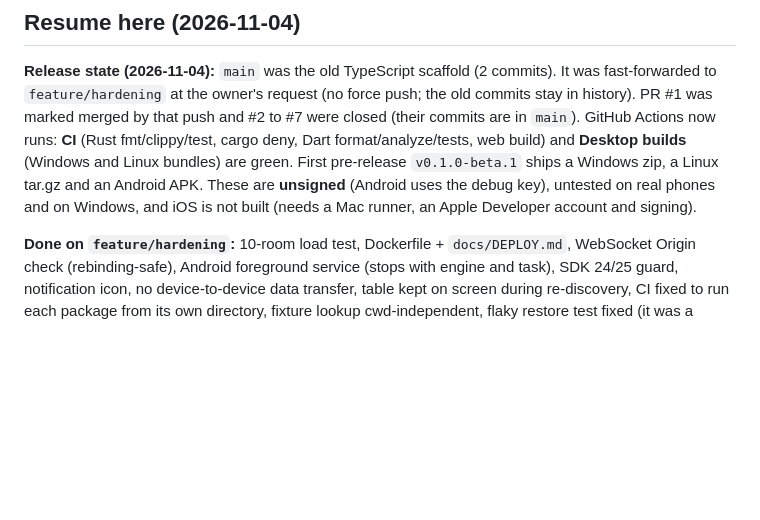
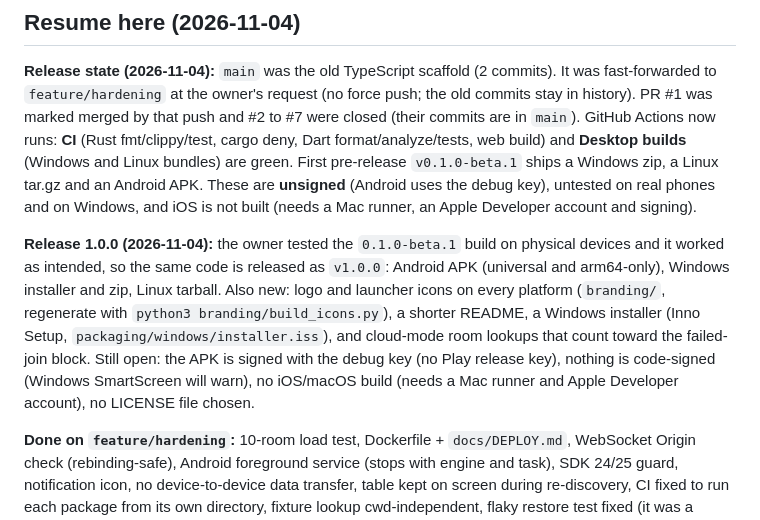
Before and after one commit to DimathJayasinghe/poker-credits, a Markdown page: docs/STATUS.md, the part around the change. Drawn GitHub-style; blank space fills up the shorter version.

Commit message:
docs(repo): record the 1.0.0 release in STATUS

```diff
--- a/docs/STATUS.md
+++ b/docs/STATUS.md
@@ -4,6 +4,8 @@ Last updated: 2026-11-04 (branch `feature/hardening`, stacked on `feature/player
 
 ## Resume here (2026-11-04)
 **Release state (2026-11-04):** `main` was the old TypeScript scaffold (2 commits). It was fast-forwarded to `feature/hardening` at the owner's request (no force push; the old commits stay in history). PR #1 was marked merged by that push and #2 to #7 were closed (their commits are in `main`). GitHub Actions now runs: **CI** (Rust fmt/clippy/test, cargo deny, Dart format/analyze/tests, web build) and **Desktop builds** (Windows and Linux bundles) are green. First pre-release `v0.1.0-beta.1` ships a Windows zip, a Linux tar.gz and an Android APK. These are **unsigned** (Android uses the debug key), untested on real phones and on Windows, and iOS is not built (needs a Mac runner, an Apple Developer account and signing).
+
+**Release 1.0.0 (2026-11-04):** the owner tested the `0.1.0-beta.1` build on physical devices and it worked as intended, so the same code is released as `v1.0.0`: Android APK (universal and arm64-only), Windows installer and zip, Linux tarball. Also new: logo and launcher icons on every platform (`branding/`, regenerate with `python3 branding/build_icons.py`), a shorter README, a Windows installer (Inno Setup, `packaging/windows/installer.iss`), and cloud-mode room lookups that count toward the failed-join block. Still open: the APK is signed with the debug key (no Play release key), nothing is code-signed (Windows SmartScreen will warn), no iOS/macOS build (needs a Mac runner and Apple Developer account), no LICENSE file chosen.
 
 **Done on `feature/hardening`:** 10-room load test, Dockerfile + `docs/DEPLOY.md`, WebSocket Origin check (rebinding-safe), Android foreground service (stops with engine and task), SDK 24/25 guard, notification icon, no device-to-device data transfer, table kept on screen during re-discovery, CI fixed to run each package from its own directory, fixture lookup cwd-independent, flaky restore test fixed (it was a wrong assumption, not a durability bug).
 
```
